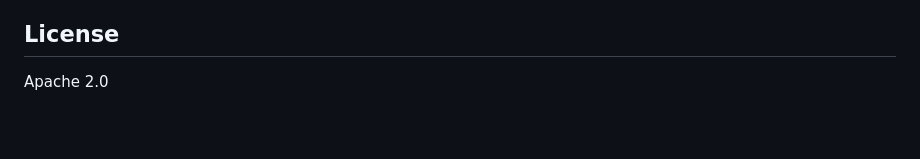
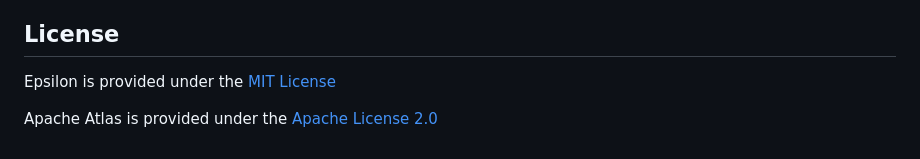
Before and after one commit to Epsilon-Data/epsilon, a Markdown page: README.md, the part around the change. GitHub-like rendering; blank space fills up the shorter version.

Commit message:
docs: update readme licenses

```diff
--- a/README.md
+++ b/README.md
@@ -87,4 +87,6 @@ make apps         # start apps only (after infra is healthy)
 
 ## License
 
-Apache 2.0
+Epsilon is provided under the [MIT License](https://github.com/Epsilon-Data/epsilon/blob/main/LICENSE)
+
+Apache Atlas is provided under the [Apache License 2.0](https://github.com/apache/atlas/blob/master/LICENSE)
```
